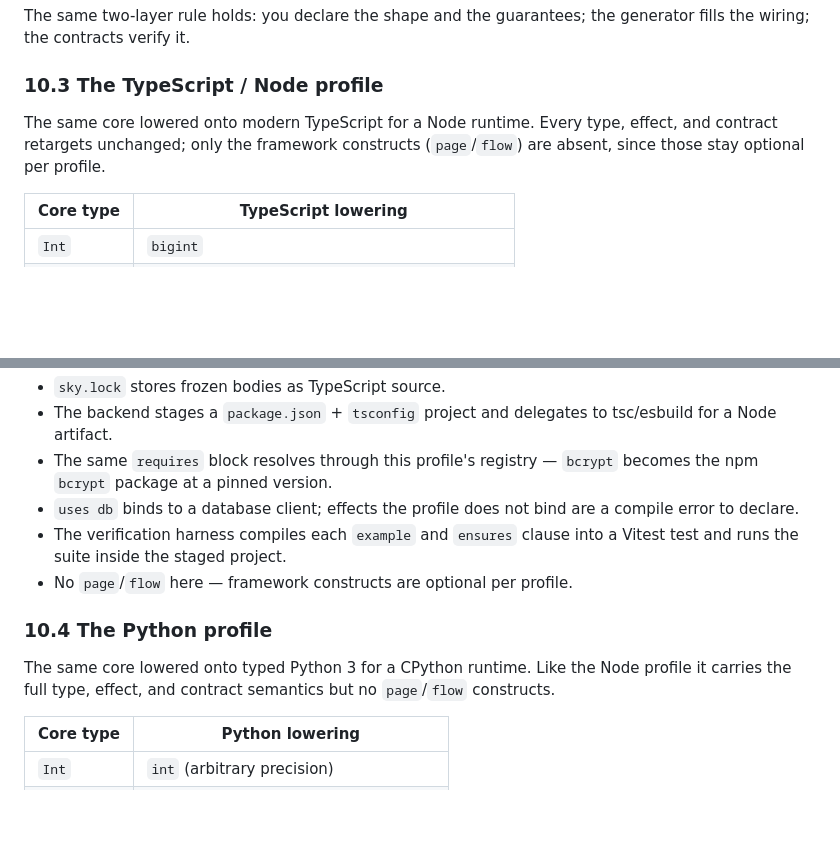
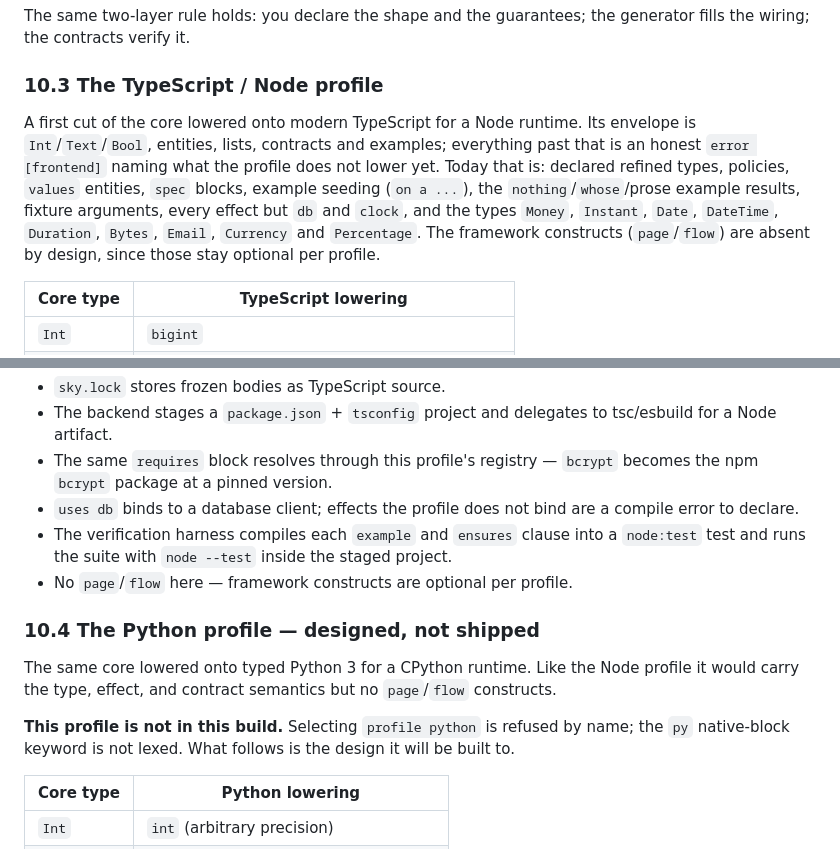
Before and after one commit to adeptum-labs/skylang, a Markdown page: docs/skylang-language-guide.md, 2 parts joined by grey strips. Drawn GitHub-style; blank space fills up the shorter version.

Commit message:
State the real ts-node envelope and that python is not built
The guide claimed the Node profile retargets every type, effect and
contract unchanged, and documented the Python profile as if it shipped.
Neither was true: ts-node refuses refined types, policies, values
entities, specs, seeding, most effects and nine built-in types, and
selecting python is refused by name.

Also names the harness the Node profile actually generates, node:test
rather than Vitest, and records that a field-less error is now implied.

```diff
--- a/docs/skylang-language-guide.md
+++ b/docs/skylang-language-guide.md
@@ -683,9 +683,14 @@ the wiring; the contracts verify it.
 
 ### 10.3 The TypeScript / Node profile
 
-The same core lowered onto modern TypeScript for a Node runtime. Every type, effect, and
-contract retargets unchanged; only the framework constructs (`page`/`flow`) are absent,
-since those stay optional per profile.
+A first cut of the core lowered onto modern TypeScript for a Node runtime. Its envelope is
+`Int`/`Text`/`Bool`, entities, lists, contracts and examples; everything past that is an
+honest `error [frontend]` naming what the profile does not lower yet. Today that is:
+declared refined types, policies, `values` entities, `spec` blocks, example seeding
+(`on a ...`), the `nothing`/`whose`/prose example results, fixture arguments, every effect
+but `db` and `clock`, and the types `Money`, `Instant`, `Date`, `DateTime`, `Duration`,
+`Bytes`, `Email`, `Currency` and `Percentage`. The framework constructs (`page`/`flow`) are
+absent by design, since those stay optional per profile.
 
 | Core type      | TypeScript lowering                      |
 |----------------|-------------------------------------------|
@@ -715,14 +720,17 @@ hash(input Bytes) -> Bytes
   the npm `bcrypt` package at a pinned version.
 - `uses db` binds to a database client; effects the profile does not bind are a compile
   error to declare.
-- The verification harness compiles each `example` and `ensures` clause into a Vitest test
-  and runs the suite inside the staged project.
+- The verification harness compiles each `example` and `ensures` clause into a `node:test`
+  test and runs the suite with `node --test` inside the staged project.
 - No `page`/`flow` here — framework constructs are optional per profile.
 
-### 10.4 The Python profile
+### 10.4 The Python profile — designed, not shipped
 
 The same core lowered onto typed Python 3 for a CPython runtime. Like the Node profile it
-carries the full type, effect, and contract semantics but no `page`/`flow` constructs.
+would carry the type, effect, and contract semantics but no `page`/`flow` constructs.
+
+**This profile is not in this build.** Selecting `profile python` is refused by name; the
+`py` native-block keyword is not lexed. What follows is the design it will be built to.
 
 | Core type      | Python lowering                          |
 |----------------|-------------------------------------------|
```
Also changed, not shown: README.md (+4 -2 lines).
